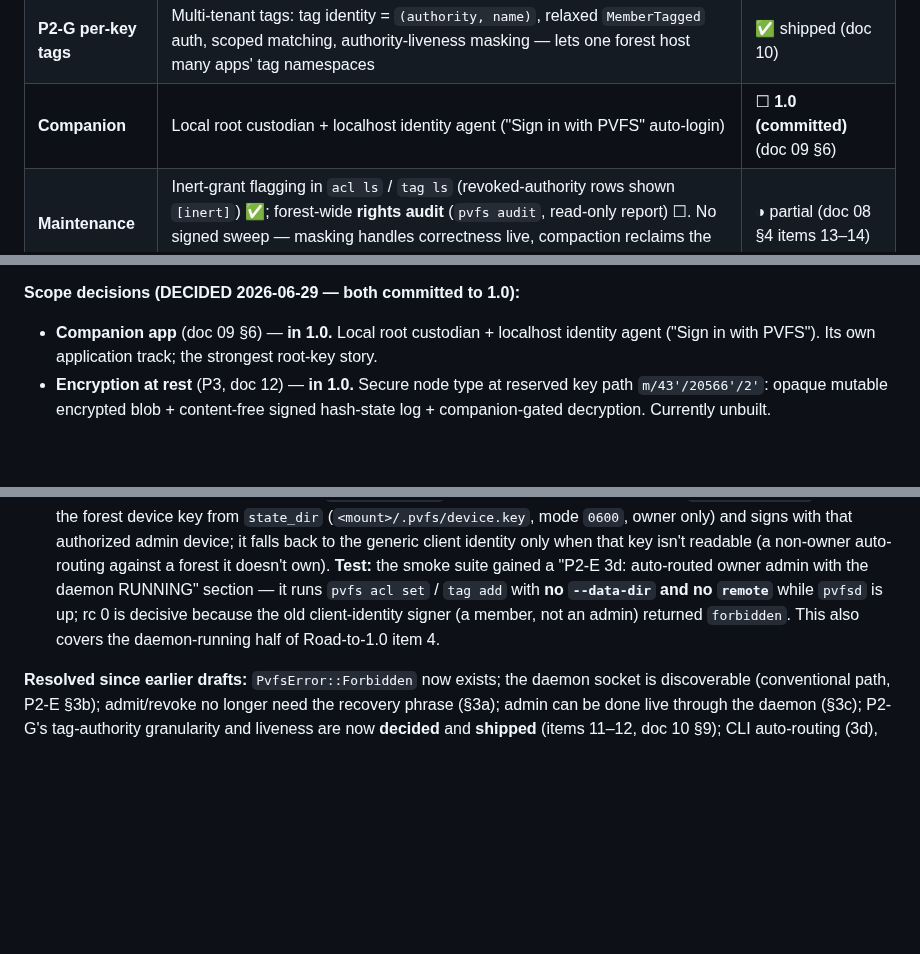
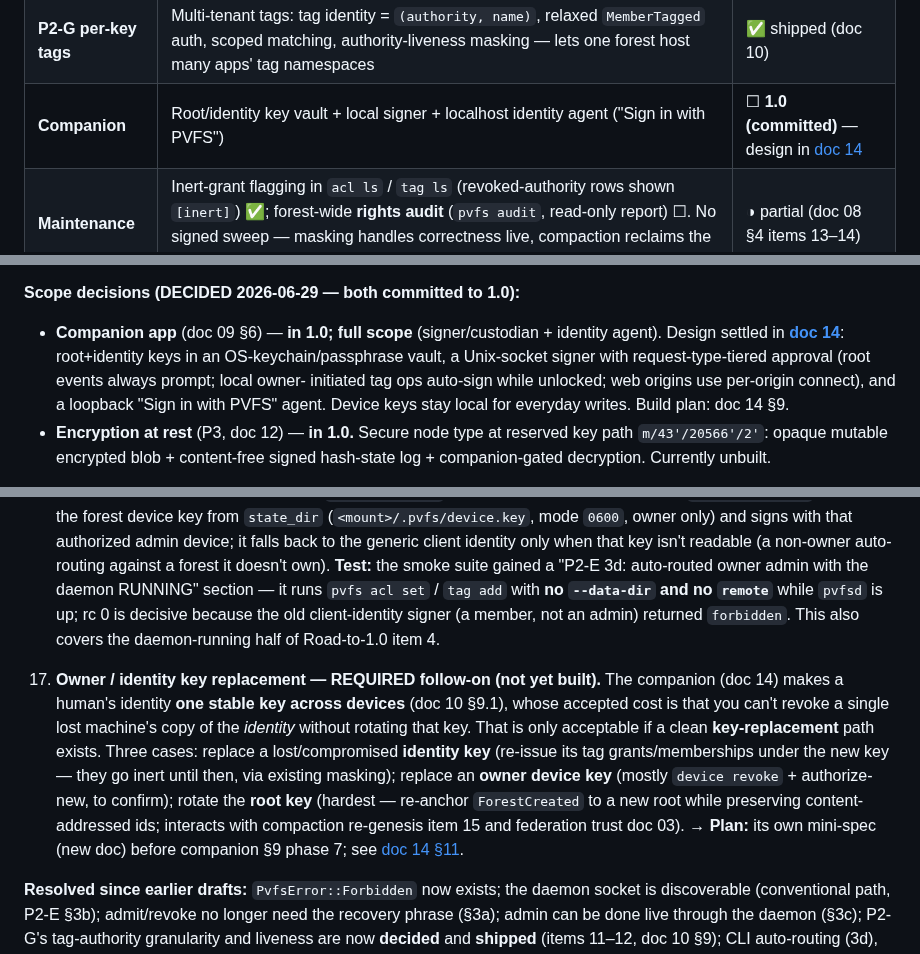
Before and after one commit to christcb03/phrasevault, a Markdown page: docs/08-roadmap-and-status.md, 3 parts joined by grey strips. Drawn GitHub-style; blank space fills up the shorter version.

```diff
--- a/docs/08-roadmap-and-status.md
+++ b/docs/08-roadmap-and-status.md
@@ -23,7 +23,7 @@ docs 02–09; this is the index + the honest "what's not done yet."
 | **P2-E (3d)** | CLI **auto-routes** plain `acl`/`tag`/`device` mutations to a running daemon (path/URI args too); direct-engine fallback | ✅ shipped (doc 09 §3d) |
 | **P2-F data plane** | **Raw binary byte stream** for `cat` (PROTO_VERSION 2), lock released before I/O → concurrent transfers; daemon lifecycle (SocketGuard + `pvfsd@.service`) | ✅ shipped (doc 07 §6) |
 | **P2-G per-key tags** | Multi-tenant tags: tag identity = `(authority, name)`, relaxed `MemberTagged` auth, scoped matching, authority-liveness masking — lets one forest host many apps' tag namespaces | ✅ shipped (doc 10) |
-| **Companion** | Local root custodian + localhost identity agent ("Sign in with PVFS" auto-login) | ☐ **1.0 (committed)** (doc 09 §6) |
+| **Companion** | Root/identity key vault + local signer + localhost identity agent ("Sign in with PVFS") | ☐ **1.0 (committed)** — design in [doc 14](14-companion-app.md) |
 | **Maintenance** | Inert-grant flagging in `acl ls` / `tag ls` (revoked-authority rows shown `[inert]`) ✅; forest-wide **rights audit** (`pvfs audit`, read-only report) ☐. No signed sweep — masking handles correctness live, compaction reclaims the rows (items 13–14) | ◑ partial (doc 08 §4 items 13–14) |
 | **P3** | **Secure node type / encryption-at-rest** (reserved key path `m/43'/20566'/2'`): opaque **mutable encrypted blob** + **content-free signed hash-state log** + **companion-gated decryption**; per-blob replication opt-out. PVOS-driven (Messenger app) | ☐ **1.0 (committed)** (doc 12) |
 | **P4** | Federation: `@server` ≠ local, remote catalog, sync; **torrent-like swarm**; **sub-forest (tree/region) replication & sharing** (PVOS-driven: per-app backup, peer-hosting, isolated-app cross-host links) | ☐ future (doc 03) |
@@ -123,8 +123,11 @@ hardening, packaging, and two scope calls. Tracked as a checklist; details in §
 
 **Scope decisions (DECIDED 2026-06-29 — both committed to 1.0):**
 
-- **Companion app** (doc 09 §6) — **in 1.0.** Local root custodian + localhost identity agent
-  ("Sign in with PVFS"). Its own application track; the strongest root-key story.
+- **Companion app** (doc 09 §6) — **in 1.0; full scope** (signer/custodian + identity agent). Design
+  settled in **[doc 14](14-companion-app.md)**: root+identity keys in an OS-keychain/passphrase vault,
+  a Unix-socket signer with request-type-tiered approval (root events always prompt; local owner-
+  initiated tag ops auto-sign while unlocked; web origins use per-origin connect), and a loopback
+  "Sign in with PVFS" agent. Device keys stay local for everyday writes. Build plan: doc 14 §9.
 - **Encryption at rest** (P3, doc 12) — **in 1.0.** Secure node type at reserved key path
   `m/43'/20566'/2'`: opaque mutable encrypted blob + content-free signed hash-state log +
   companion-gated decryption. Currently unbuilt.
@@ -262,6 +265,16 @@ Real, tracked items. None block what's shipped. Each carries its planned fix and
     `pvfsd` is up; rc 0 is decisive because the old client-identity signer (a member, not an admin)
     returned `forbidden`. This also covers the daemon-running half of Road-to-1.0 item 4.
 
+17. **Owner / identity key replacement — REQUIRED follow-on (not yet built).** The companion (doc 14)
+    makes a human's identity **one stable key across devices** (doc 10 §9.1), whose accepted cost is
+    that you can't revoke a single lost machine's copy of the *identity* without rotating that key. That
+    is only acceptable if a clean **key-replacement** path exists. Three cases: replace a lost/compromised
+    **identity key** (re-issue its tag grants/memberships under the new key — they go inert until then,
+    via existing masking); replace an **owner device key** (mostly `device revoke` + authorize-new, to
+    confirm); rotate the **root key** (hardest — re-anchor `ForestCreated` to a new root while preserving
+    content-addressed ids; interacts with compaction re-genesis item 15 and federation trust doc 03).
+    → **Plan:** its own mini-spec (new doc) before companion §9 phase 7; see [doc 14 §11](14-companion-app.md).
+
 **Resolved since earlier drafts:** `PvfsError::Forbidden` now exists; the daemon socket is
 discoverable (conventional path, P2-E §3b); admit/revoke no longer need the recovery phrase (§3a);
 admin can be done live through the daemon (§3c); P2-G's tag-authority granularity and liveness are
```
Also changed, not shown: README.md (+1 -0 lines), docs/14-companion-app.md (added, +198 -0 lines).
